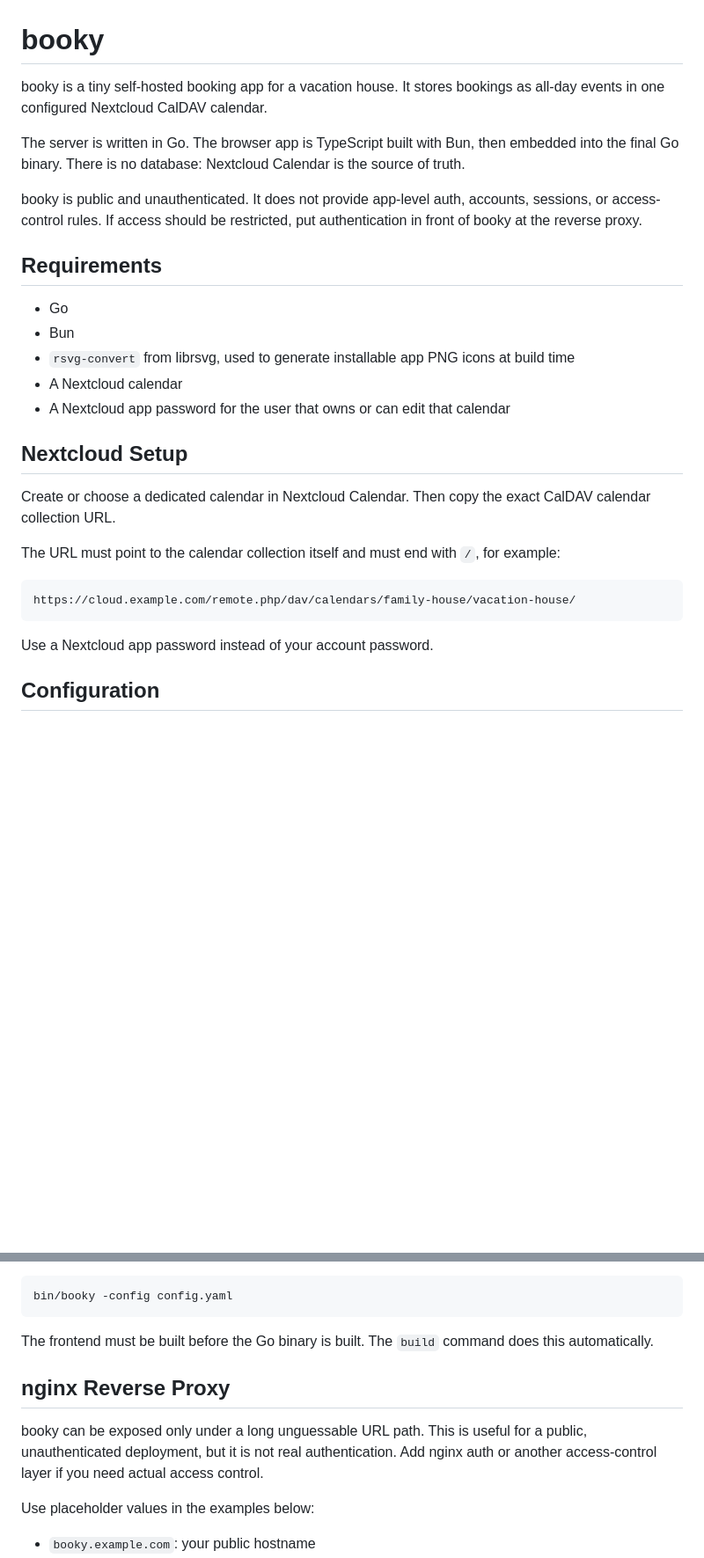
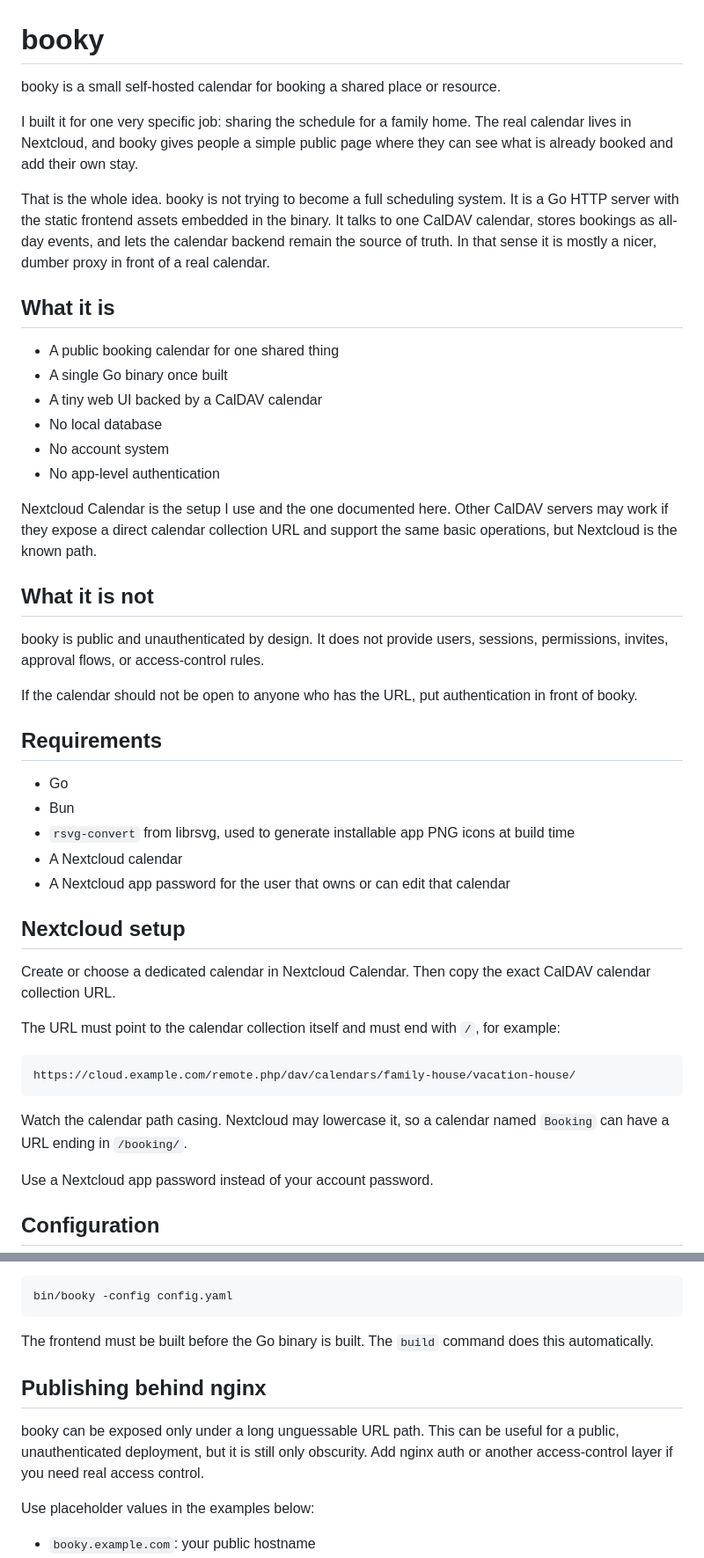
Before and after one commit to gregdel/booky, a Markdown page: README.md, 2 parts joined by grey strips. Shown at 88% size. Rendered like a GitHub page; blank space fills up the shorter version.

````diff
--- a/README.md
+++ b/README.md
@@ -1,10 +1,37 @@
 # booky
 
-booky is a tiny self-hosted booking app for a vacation house. It stores bookings as all-day events in one configured Nextcloud CalDAV calendar.
+booky is a small self-hosted calendar for booking a shared place or resource.
 
-The server is written in Go. The browser app is TypeScript built with Bun, then embedded into the final Go binary. There is no database: Nextcloud Calendar is the source of truth.
+I built it for one very specific job: sharing the schedule for a family home. The
+real calendar lives in Nextcloud, and booky gives people a simple public page
+where they can see what is already booked and add their own stay.
 
-booky is public and unauthenticated. It does not provide app-level auth, accounts, sessions, or access-control rules. If access should be restricted, put authentication in front of booky at the reverse proxy.
+That is the whole idea. booky is not trying to become a full scheduling system.
+It is a Go HTTP server with the static frontend assets embedded in the binary.
+It talks to one CalDAV calendar, stores bookings as all-day events, and lets the
+calendar backend remain the source of truth. In that sense it is mostly a nicer,
+dumber proxy in front of a real calendar.
+
+## What it is
+
+- A public booking calendar for one shared thing
+- A single Go binary once built
+- A tiny web UI backed by a CalDAV calendar
+- No local database
+- No account system
+- No app-level authentication
+
+Nextcloud Calendar is the setup I use and the one documented here. Other CalDAV
+servers may work if they expose a direct calendar collection URL and support the
+same basic operations, but Nextcloud is the known path.
+
+## What it is not
+
+booky is public and unauthenticated by design. It does not provide users,
+sessions, permissions, invites, approval flows, or access-control rules.
+
+If the calendar should not be open to anyone who has the URL, put authentication
+in front of booky.
 
 ## Requirements
 
@@ -14,15 +41,20 @@ booky is public and unauthenticated. It does not provide app-level auth, account
 - A Nextcloud calendar
 - A Nextcloud app password for the user that owns or can edit that calendar
 
-## Nextcloud Setup
+## Nextcloud setup
 
-Create or choose a dedicated calendar in Nextcloud Calendar. Then copy the exact CalDAV calendar collection URL.
+Create or choose a dedicated calendar in Nextcloud Calendar. Then copy the exact
+CalDAV calendar collection URL.
 
-The URL must point to the calendar collection itself and must end with `/`, for example:
+The URL must point to the calendar collection itself and must end with `/`, for
+example:
 
 ```text
 https://cloud.example.com/remote.php/dav/calendars/family-house/vacation-house/
 ```
+
+Watch the calendar path casing. Nextcloud may lowercase it, so a calendar named
+`Booking` can have a URL ending in `/booking/`.
 
 Use a Nextcloud app password instead of your account password.
 
@@ -91,11 +120,14 @@ Run it with:
 bin/booky -config config.yaml
 ```
 
-The frontend must be built before the Go binary is built. The `build` command does this automatically.
+The frontend must be built before the Go binary is built. The `build` command
+does this automatically.
 
-## nginx Reverse Proxy
+## Publishing behind nginx
 
-booky can be exposed only under a long unguessable URL path. This is useful for a public, unauthenticated deployment, but it is not real authentication. Add nginx auth or another access-control layer if you need actual access control.
+booky can be exposed only under a long unguessable URL path. This can be useful
+for a public, unauthenticated deployment, but it is still only obscurity. Add
+nginx auth or another access-control layer if you need real access control.
 
 Use placeholder values in the examples below:
 
````
Also changed, not shown: other parts of README.md (+9 -39 lines).
